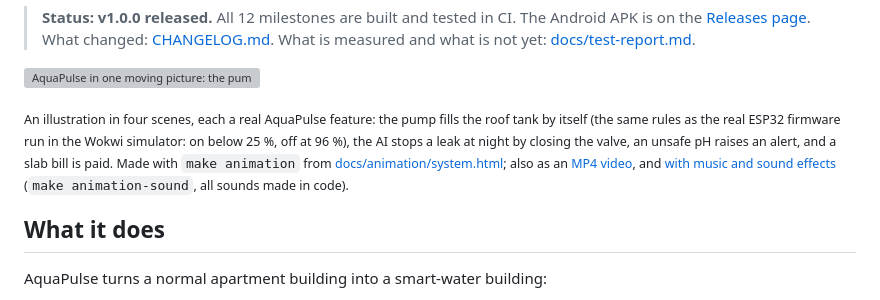
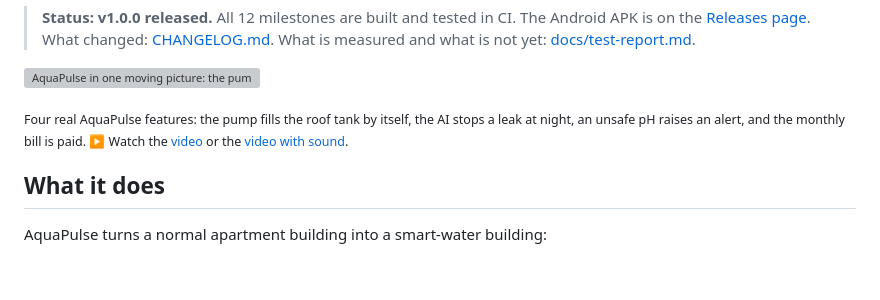
Before and after one commit to Sanaullah-Niazi/aquapulse, a Markdown page: README.md, the part around the change. Drawn GitHub-style; blank space fills up the shorter version; grey boxes are pictures that could not be loaded.

Commit message:
README: a simple caption under the animation
Say what the viewer sees, not how the video was made (that stays in
make help: make animation, make animation-sound).

Co-Authored-By: Claude Opus 5.5 <noreply@anthropic.com>
Claude-Session: https://claude.ai/code/session_014gCDTFTtGstWxMtdJFZ8Ca

```diff
--- a/README.md
+++ b/README.md
@@ -12,7 +12,7 @@ Per-home metering, remote valve control, water-quality monitoring, slab billing
 
 ![AquaPulse in one moving picture: the pump fills the roof tank by itself, the AI stops a leak at night, an unsafe pH raises an alert, and a monthly bill is paid; residents and the owner see it all on their phones](docs/screenshots/animation/aquapulse-system.gif)
 
-<sub>An illustration in four scenes, each a real AquaPulse feature: the pump fills the roof tank by itself (the same rules as the real ESP32 firmware run in the Wokwi simulator: on below 25 %, off at 96 %), the AI stops a leak at night by closing the valve, an unsafe pH raises an alert, and a slab bill is paid. Made with `make animation` from [docs/animation/system.html](docs/animation/system.html); also as an [MP4 video](docs/screenshots/animation/aquapulse-system.mp4), and [with music and sound effects](docs/screenshots/animation/aquapulse-system-sound.mp4) (`make animation-sound`, all sounds made in code).</sub>
+<sub>Four real AquaPulse features: the pump fills the roof tank by itself, the AI stops a leak at night, an unsafe pH raises an alert, and the monthly bill is paid. ▶ Watch the [video](docs/screenshots/animation/aquapulse-system.mp4) or the [video with sound](docs/screenshots/animation/aquapulse-system-sound.mp4).</sub>
 
 ## What it does
 
```
